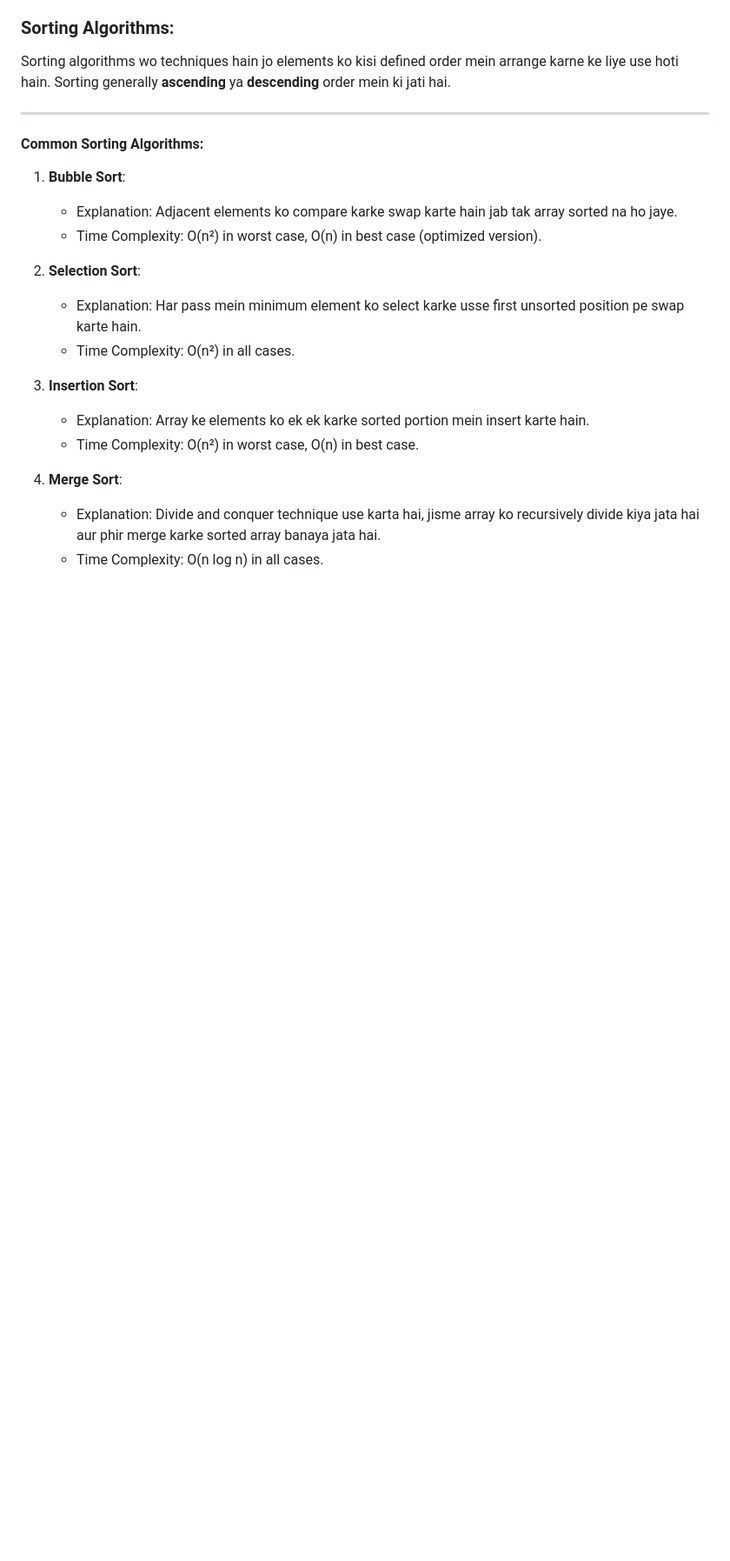
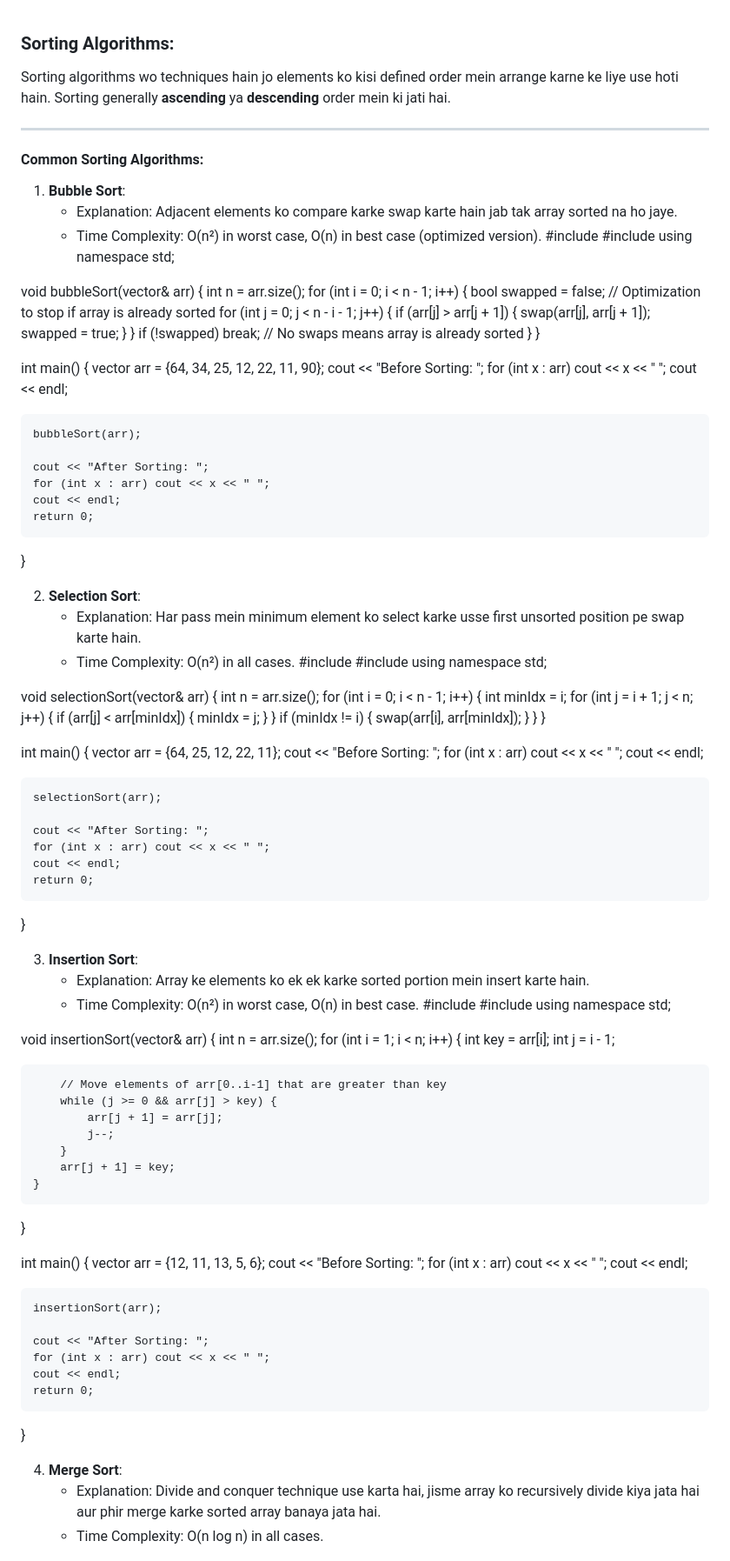
Before and after one commit to DSHIVAAY-23/rust_interview_prep, a Markdown page: sorting_and_searching_algo.md, the part around the change printed below. Shown: that part at 87% size. GitHub-like rendering; blank space fills up the shorter version.

```diff
--- a/sorting_and_searching_algo.md
+++ b/sorting_and_searching_algo.md
@@ -8,14 +8,112 @@ Sorting algorithms wo techniques hain jo elements ko kisi defined order mein arr
 1. **Bubble Sort**:
    - Explanation: Adjacent elements ko compare karke swap karte hain jab tak array sorted na ho jaye.
    - Time Complexity: O(n²) in worst case, O(n) in best case (optimized version).
+     #include <iostream>
+#include <vector>
+using namespace std;
+
+void bubbleSort(vector<int>& arr) {
+    int n = arr.size();
+    for (int i = 0; i < n - 1; i++) {
+        bool swapped = false; // Optimization to stop if array is already sorted
+        for (int j = 0; j < n - i - 1; j++) {
+            if (arr[j] > arr[j + 1]) {
+                swap(arr[j], arr[j + 1]);
+                swapped = true;
+            }
+        }
+        if (!swapped) break; // No swaps means array is already sorted
+    }
+}
+
+int main() {
+    vector<int> arr = {64, 34, 25, 12, 22, 11, 90};
+    cout << "Before Sorting: ";
+    for (int x : arr) cout << x << " ";
+    cout << endl;
+
+    bubbleSort(arr);
+
+    cout << "After Sorting: ";
+    for (int x : arr) cout << x << " ";
+    cout << endl;
+    return 0;
+}
+
 
 2. **Selection Sort**:
    - Explanation: Har pass mein minimum element ko select karke usse first unsorted position pe swap karte hain.
    - Time Complexity: O(n²) in all cases.
+     #include <iostream>
+#include <vector>
+using namespace std;
+
+void selectionSort(vector<int>& arr) {
+    int n = arr.size();
+    for (int i = 0; i < n - 1; i++) {
+        int minIdx = i;
+        for (int j = i + 1; j < n; j++) {
+            if (arr[j] < arr[minIdx]) {
+                minIdx = j;
+            }
+        }
+        if (minIdx != i) {
+            swap(arr[i], arr[minIdx]);
+        }
+    }
+}
+
+int main() {
+    vector<int> arr = {64, 25, 12, 22, 11};
+    cout << "Before Sorting: ";
+    for (int x : arr) cout << x << " ";
+    cout << endl;
+
+    selectionSort(arr);
+
+    cout << "After Sorting: ";
+    for (int x : arr) cout << x << " ";
+    cout << endl;
+    return 0;
+}
+
 
 3. **Insertion Sort**:
    - Explanation: Array ke elements ko ek ek karke sorted portion mein insert karte hain.
    - Time Complexity: O(n²) in worst case, O(n) in best case.
+  #include <iostream>
+#include <vector>
+using namespace std;
+
+void insertionSort(vector<int>& arr) {
+    int n = arr.size();
+    for (int i = 1; i < n; i++) {
+        int key = arr[i];
+        int j = i - 1;
+
+        // Move elements of arr[0..i-1] that are greater than key
+        while (j >= 0 && arr[j] > key) {
+            arr[j + 1] = arr[j];
+            j--;
+        }
+        arr[j + 1] = key;
+    }
+}
+
+int main() {
+    vector<int> arr = {12, 11, 13, 5, 6};
+    cout << "Before Sorting: ";
+    for (int x : arr) cout << x << " ";
+    cout << endl;
+
+    insertionSort(arr);
+
+    cout << "After Sorting: ";
+    for (int x : arr) cout << x << " ";
+    cout << endl;
+    return 0;
+}
+
 
 4. **Merge Sort**:
    - Explanation: Divide and conquer technique use karta hai, jisme array ko recursively divide kiya jata hai aur phir merge karke sorted array banaya jata hai.
```
Also changed, not shown: other parts of sorting_and_searching_algo.md (+116 -38 lines).
